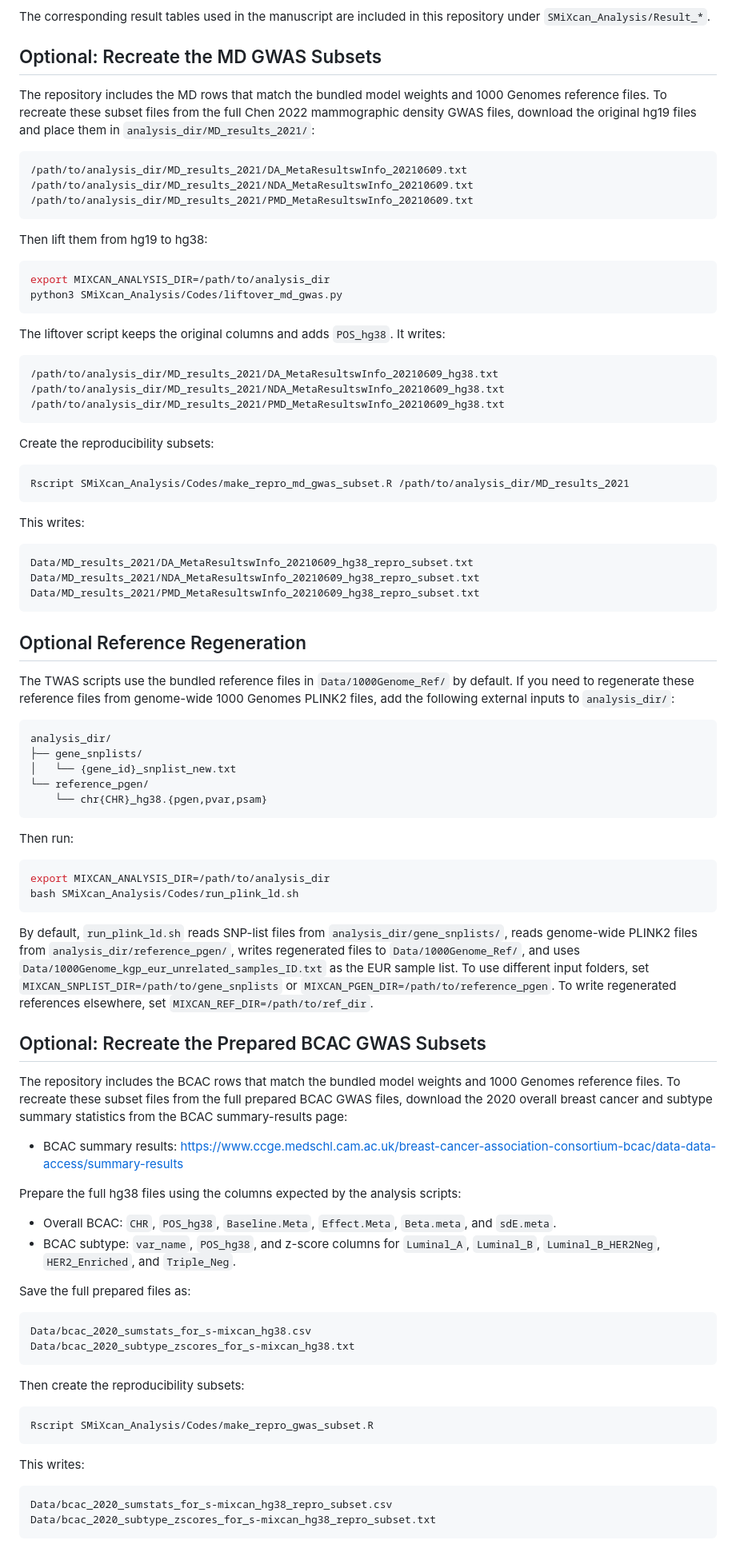
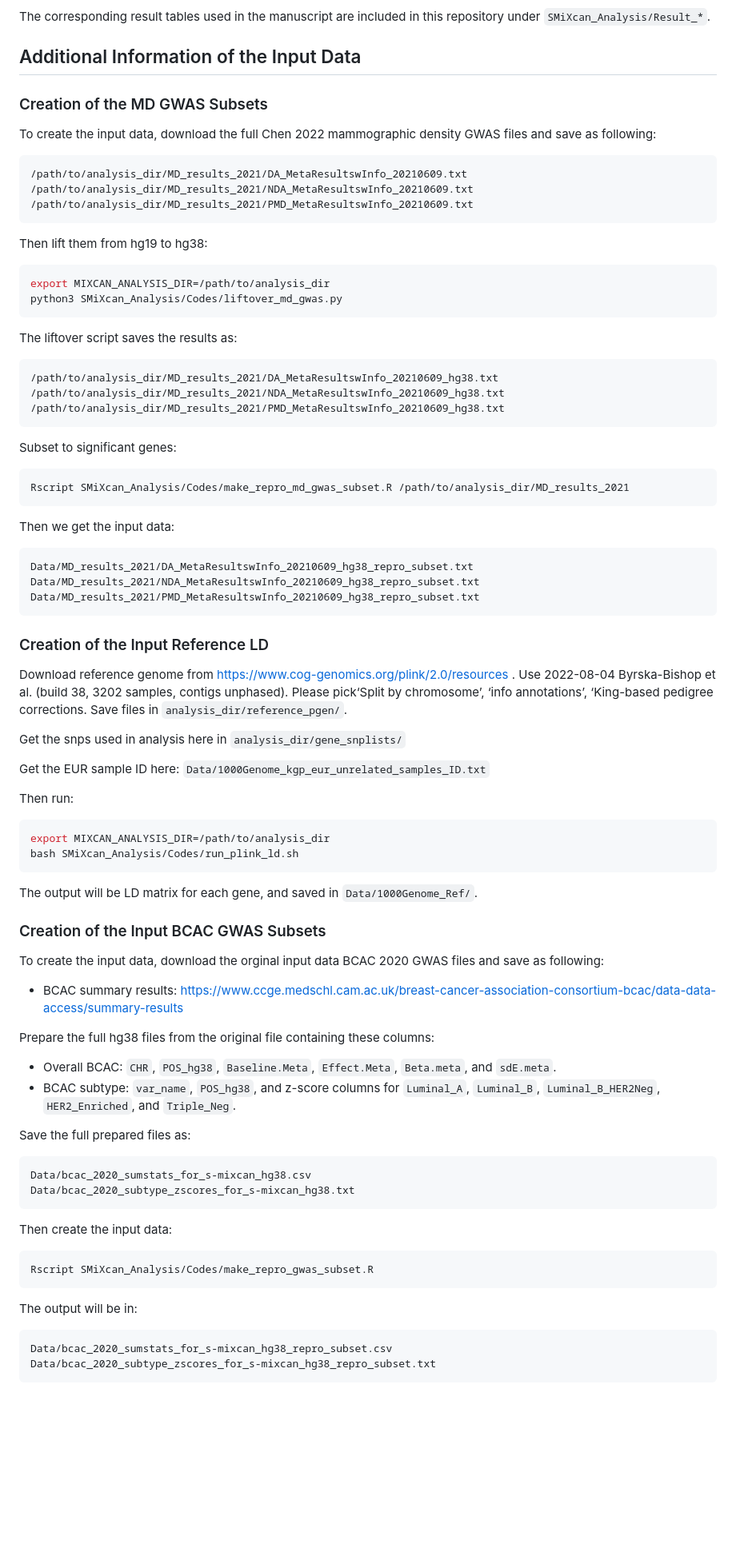
Before and after one commit to songxiaoyu/MiXcan2, a Markdown page: REPRODUCING_RESULTS.md, the part around one of its changes. Shown at 80% size. GitHub-like rendering; blank space fills up the shorter version.

Commit message:
Update reproducing results guide

````diff
--- a/REPRODUCING_RESULTS.md
+++ b/REPRODUCING_RESULTS.md
@@ -154,10 +157,12 @@ The scripts write output files under `analysis_dir/Result/`:
 The corresponding result tables used in the manuscript are included in this repository under `SMiXcan_Analysis/Result_*`.
 
 
-## Optional: Recreate the MD GWAS Subsets
+## Additional Information of the Input Data
 
-The repository includes the MD rows that match the bundled model weights and 1000 Genomes reference files. To recreate these subset files from the full Chen 2022 mammographic density GWAS files, download the original hg19 files and place them in `analysis_dir/MD_results_2021/`:
-
+### Creation of the MD GWAS Subsets
+<!--The repository includes the MD rows that match the bundled model weights and 1000 Genomes reference files. To recreate these subset files from the full Chen 2022 mammographic density GWAS files, download the original hg19 files and place them in :
+-->
+ To create the input data, download the full Chen 2022 mammographic density GWAS files and save as following:
 ```text
 /path/to/analysis_dir/MD_results_2021/DA_MetaResultswInfo_20210609.txt
 /path/to/analysis_dir/MD_results_2021/NDA_MetaResultswInfo_20210609.txt
@@ -171,7 +176,7 @@ export MIXCAN_ANALYSIS_DIR=/path/to/analysis_dir
 python3 SMiXcan_Analysis/Codes/liftover_md_gwas.py
 ```
 
-The liftover script keeps the original columns and adds `POS_hg38`. It writes:
+The liftover script saves the results as:
 
 ```text
 /path/to/analysis_dir/MD_results_2021/DA_MetaResultswInfo_20210609_hg38.txt
@@ -179,13 +184,13 @@ The liftover script keeps the original columns and adds `POS_hg38`. It writes:
 /path/to/analysis_dir/MD_results_2021/PMD_MetaResultswInfo_20210609_hg38.txt
 ```
 
-Create the reproducibility subsets:
+Subset to significant genes:
 
 ```bash
 Rscript SMiXcan_Analysis/Codes/make_repro_md_gwas_subset.R /path/to/analysis_dir/MD_results_2021
 ```
 
-This writes:
+Then we get the input data:
 
 ```text
 Data/MD_results_2021/DA_MetaResultswInfo_20210609_hg38_repro_subset.txt
@@ -193,17 +198,13 @@ Data/MD_results_2021/NDA_MetaResultswInfo_20210609_hg38_repro_subset.txt
 Data/MD_results_2021/PMD_MetaResultswInfo_20210609_hg38_repro_subset.txt
 ```
 
-## Optional Reference Regeneration
+### Creation of the Input Reference LD
 
-The TWAS scripts use the bundled reference files in `Data/1000Genome_Ref/` by default. If you need to regenerate these reference files from genome-wide 1000 Genomes PLINK2 files, add the following external inputs to `analysis_dir/`:
+Download reference genome from https://www.cog-genomics.org/plink/2.0/resources . Use 2022-08-04 Byrska-Bishop et al. (build 38, 3202 samples, contigs unphased). Please pick‘Split by chromosome’, ‘info annotations’, ‘King-based pedigree corrections. Save files in `analysis_dir/reference_pgen/`.
 
-```text
-analysis_dir/
-├── gene_snplists/
-│   └── {gene_id}_snplist_new.txt
-└── reference_pgen/
-    └── chr{CHR}_hg38.{pgen,pvar,psam}
-```
+Get the snps used in analysis here in `analysis_dir/gene_snplists/`
+
+Get the EUR sample ID here: `Data/1000Genome_kgp_eur_unrelated_samples_ID.txt`
 
 Then run:
 
@@ -212,15 +213,15 @@ export MIXCAN_ANALYSIS_DIR=/path/to/analysis_dir
 bash SMiXcan_Analysis/Codes/run_plink_ld.sh
 ```
 
-By default, `run_plink_ld.sh` reads SNP-list files from `analysis_dir/gene_snplists/`, reads genome-wide PLINK2 files from `analysis_dir/reference_pgen/`, writes regenerated files to `Data/1000Genome_Ref/`, and uses `Data/1000Genome_kgp_eur_unrelated_samples_ID.txt` as the EUR sample list. To use different input folders, set `MIXCAN_SNPLIST_DIR=/path/to/gene_snplists` or `MIXCAN_PGEN_DIR=/path/to/reference_pgen`. To write regenerated references elsewhere, set `MIXCAN_REF_DIR=/path/to/ref_dir`.
+The output will be LD matrix for each gene, and saved in `Data/1000Genome_Ref/`.
 
-## Optional: Recreate the Prepared BCAC GWAS Subsets
+### Creation of the Input BCAC GWAS Subsets
 
-The repository includes the BCAC rows that match the bundled model weights and 1000 Genomes reference files. To recreate these subset files from the full prepared BCAC GWAS files, download the 2020 overall breast cancer and subtype summary statistics from the BCAC summary-results page:
+To create the input data, download the orginal input data BCAC 2020 GWAS files and save as following:
 
 - BCAC summary results: <https://www.ccge.medschl.cam.ac.uk/breast-cancer-association-consortium-bcac/data-data-access/summary-results>
 
-Prepare the full hg38 files using the columns expected by the analysis scripts:
+Prepare the full hg38 files from the original file containing these columns:
 
 - Overall BCAC: `CHR`, `POS_hg38`, `Baseline.Meta`, `Effect.Meta`, `Beta.meta`, and `sdE.meta`.
 - BCAC subtype: `var_name`, `POS_hg38`, and z-score columns for `Luminal_A`, `Luminal_B`, `Luminal_B_HER2Neg`, `HER2_Enriched`, and `Triple_Neg`.
@@ -232,13 +233,13 @@ Data/bcac_2020_sumstats_for_s-mixcan_hg38.csv
 Data/bcac_2020_subtype_zscores_for_s-mixcan_hg38.txt
 ```
 
-Then create the reproducibility subsets:
+Then create the input data:
 
 ```bash
 Rscript SMiXcan_Analysis/Codes/make_repro_gwas_subset.R
 ```
 
-This writes:
+The output will be in:
 
 ```text
 Data/bcac_2020_sumstats_for_s-mixcan_hg38_repro_subset.csv
````
Also changed, not shown: other parts of REPRODUCING_RESULTS.md (+3 -0 lines).
